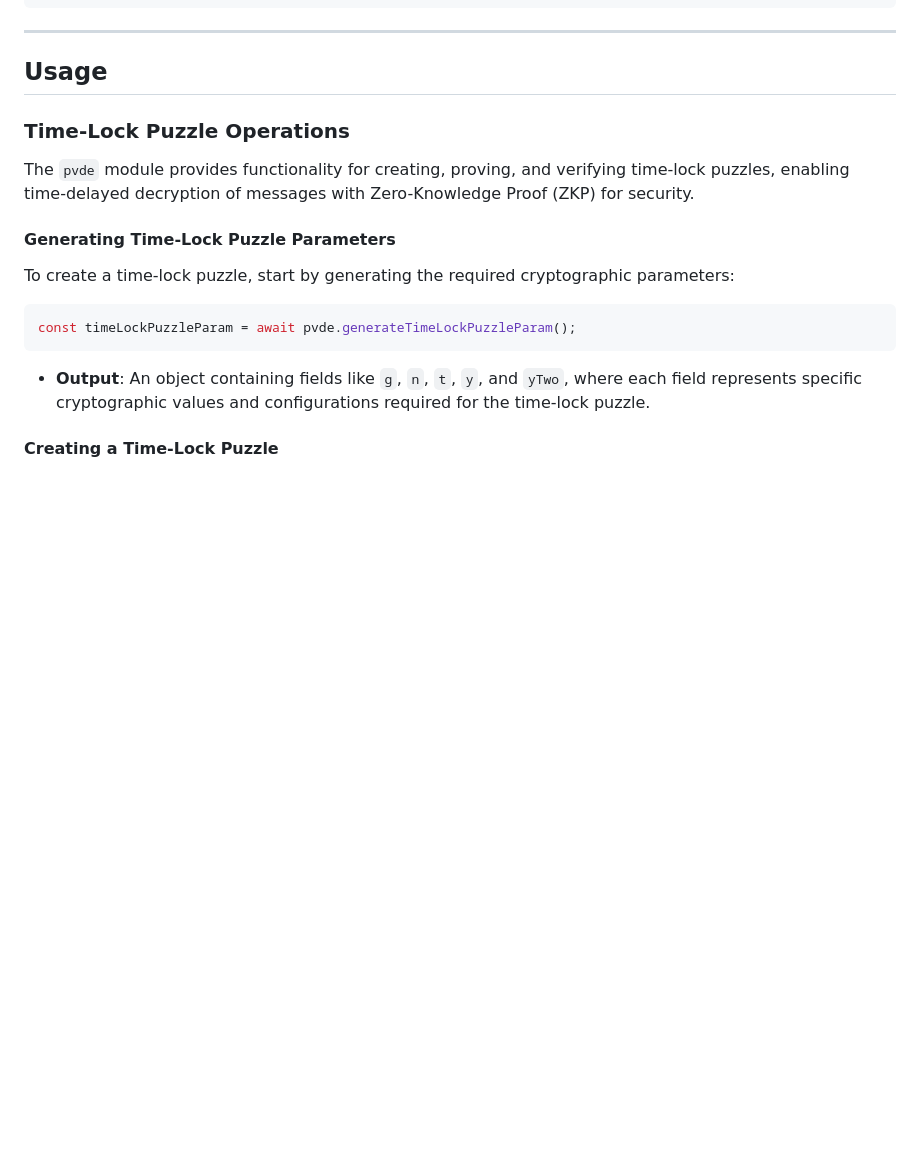
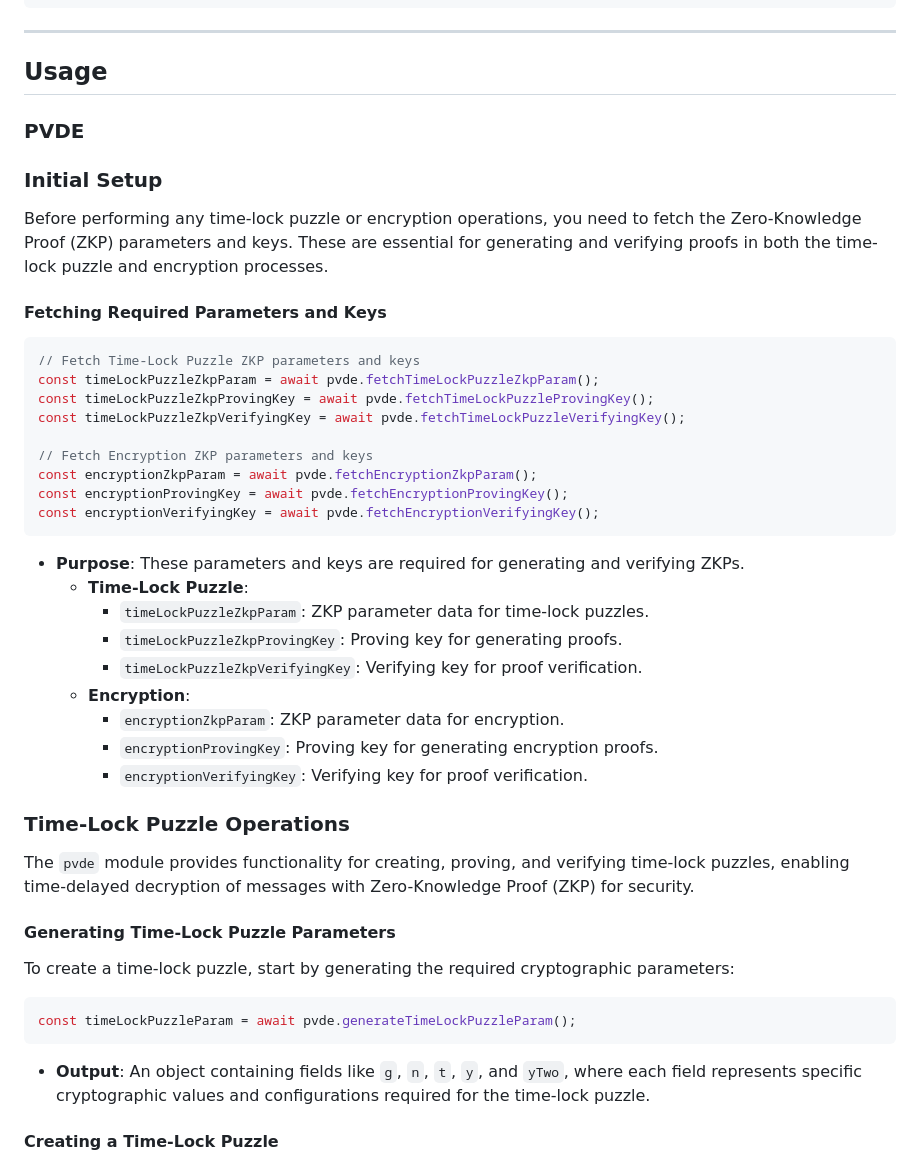
Before and after one commit to radiusxyz/radius-delay-encryption, a Markdown page: README.md, the part around the change. Rendered like a GitHub page; blank space fills up the shorter version.

Commit message:
Finalize PVDE

````diff
--- a/README.md
+++ b/README.md
@@ -36,6 +36,36 @@ await skde.ensureInitialized();
 ---
 
 ## Usage
+
+### PVDE
+
+### Initial Setup
+
+Before performing any time-lock puzzle or encryption operations, you need to fetch the Zero-Knowledge Proof (ZKP) parameters and keys. These are essential for generating and verifying proofs in both the time-lock puzzle and encryption processes.
+
+#### Fetching Required Parameters and Keys
+
+```javascript
+// Fetch Time-Lock Puzzle ZKP parameters and keys
+const timeLockPuzzleZkpParam = await pvde.fetchTimeLockPuzzleZkpParam();
+const timeLockPuzzleZkpProvingKey = await pvde.fetchTimeLockPuzzleProvingKey();
+const timeLockPuzzleZkpVerifyingKey = await pvde.fetchTimeLockPuzzleVerifyingKey();
+
+// Fetch Encryption ZKP parameters and keys
+const encryptionZkpParam = await pvde.fetchEncryptionZkpParam();
+const encryptionProvingKey = await pvde.fetchEncryptionProvingKey();
+const encryptionVerifyingKey = await pvde.fetchEncryptionVerifyingKey();
+```
+
+- **Purpose**: These parameters and keys are required for generating and verifying ZKPs.
+  - **Time-Lock Puzzle**:
+    - `timeLockPuzzleZkpParam`: ZKP parameter data for time-lock puzzles.
+    - `timeLockPuzzleZkpProvingKey`: Proving key for generating proofs.
+    - `timeLockPuzzleZkpVerifyingKey`: Verifying key for proof verification.
+  - **Encryption**:
+    - `encryptionZkpParam`: ZKP parameter data for encryption.
+    - `encryptionProvingKey`: Proving key for generating encryption proofs.
+    - `encryptionVerifyingKey`: Verifying key for proof verification.
 
 ### Time-Lock Puzzle Operations
 
````
